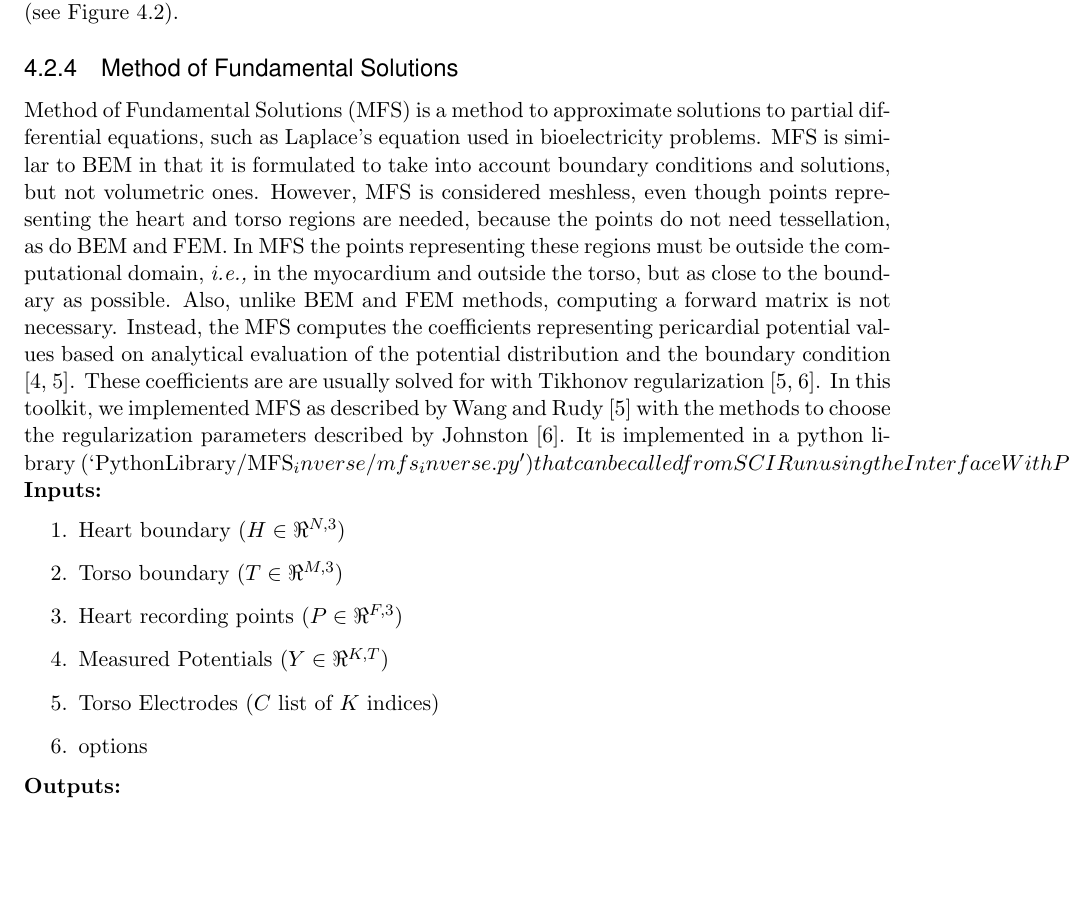
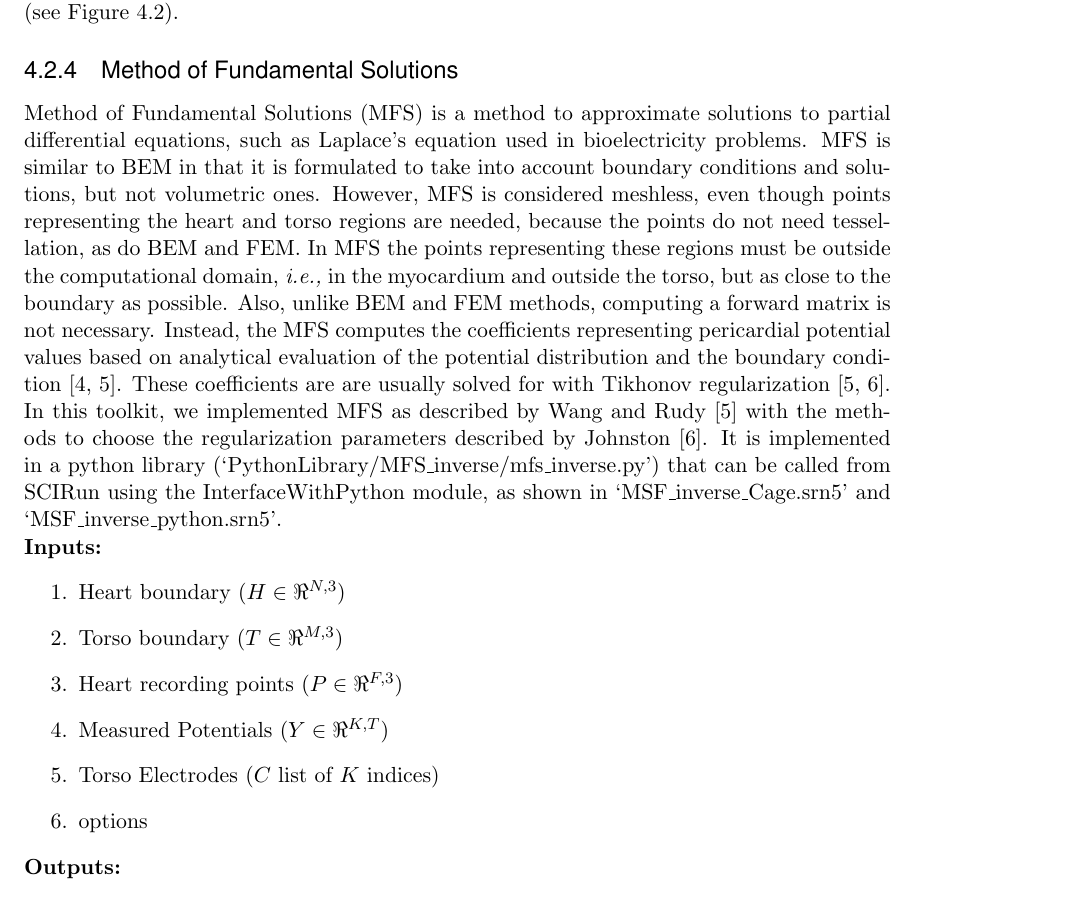
Before and after one commit to SCIInstitute/FwdInvToolkit, a LaTeX thesis (Documentation/ECGToolkitGuide.tex, which reads Documentation/ECGTool_inverse.tex): part of page 41 of 52, cut so that both start at the same text, the shorter picture padded with empty space. Compiled offline with pdfLaTeX.

Commit message:
fixed some build errors

```diff
--- a/Documentation/ECGTool_inverse.tex
+++ b/Documentation/ECGTool_inverse.tex
@@ -278,9 +278,9 @@ coefficients are are usually solved for with Tikhonov regularization
 as described by Wang and Rudy \cite{JDT:Wan2006} with the methods to
 choose the regularization parameters described by Johnston
 \cite{JDT:Joh2018}.  It is implemented in a python library
-(`PythonLibrary/MFS_inverse/mfs_inverse.py') that can be called from
+(`PythonLibrary/MFS\_inverse/mfs\_inverse.py') that can be called from
 SCIRun using the InterfaceWithPython module, as shown in
-`MSF_inverse_Cage.srn5' and `MSF_inverse_python.srn5'.
+`MSF\_inverse\_Cage.srn5' and `MSF\_inverse\_python.srn5'.
 
 \noindent{\bf Inputs:}
     \begin{enumerate}
```
Also changed, not shown: 1 other file.
